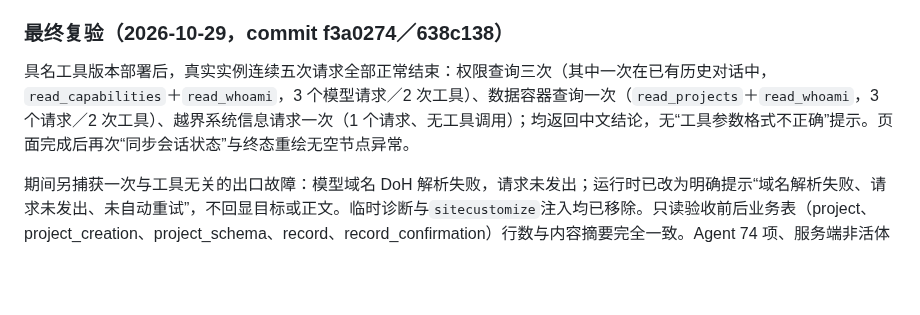
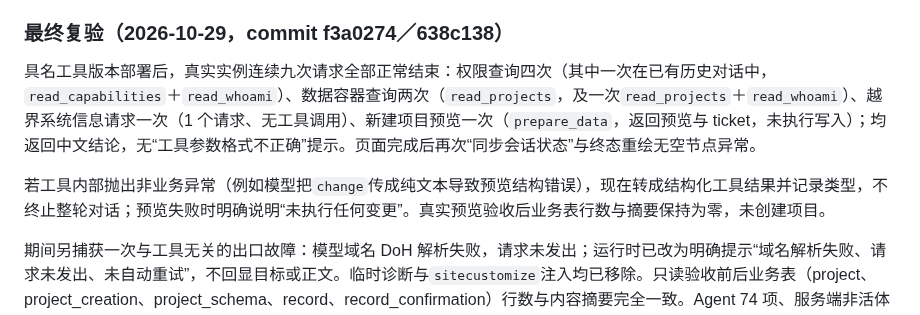
Before and after one commit to guyue55/ai-office-example, a Markdown page: docs/plans/2026-10-29-conversation-events.md, the part around the change. GitHub-like rendering; blank space fills up the shorter version.

Commit message:
docs(agent): 补充九次实例复验与预览边界结果

```diff
--- a/docs/plans/2026-10-29-conversation-events.md
+++ b/docs/plans/2026-10-29-conversation-events.md
@@ -71,6 +71,8 @@
 
 ### 最终复验（2026-10-29，commit f3a0274／638c138）
 
-具名工具版本部署后，真实实例连续五次请求全部正常结束：权限查询三次（其中一次在已有历史对话中，`read_capabilities`＋`read_whoami`，3 个模型请求／2 次工具）、数据容器查询一次（`read_projects`＋`read_whoami`，3 个请求／2 次工具）、越界系统信息请求一次（1 个请求、无工具调用）；均返回中文结论，无“工具参数格式不正确”提示。页面完成后再次“同步会话状态”与终态重绘无空节点异常。
+具名工具版本部署后，真实实例连续九次请求全部正常结束：权限查询四次（其中一次在已有历史对话中，`read_capabilities`＋`read_whoami`）、数据容器查询两次（`read_projects`，及一次`read_projects`＋`read_whoami`）、越界系统信息请求一次（1 个请求、无工具调用）、新建项目预览一次（`prepare_data`，返回预览与 ticket，未执行写入）；均返回中文结论，无“工具参数格式不正确”提示。页面完成后再次“同步会话状态”与终态重绘无空节点异常。
+
+若工具内部抛出非业务异常（例如模型把`change`传成纯文本导致预览结构错误），现在转成结构化工具结果并记录类型，不终止整轮对话；预览失败时明确说明“未执行任何变更”。真实预览验收后业务表行数与摘要保持为零，未创建项目。
 
 期间另捕获一次与工具无关的出口故障：模型域名 DoH 解析失败，请求未发出；运行时已改为明确提示“域名解析失败、请求未发出、未自动重试”，不回显目标或正文。临时诊断与`sitecustomize`注入均已移除。只读验收前后业务表（project、project_creation、project_schema、record、record_confirmation）行数与内容摘要完全一致。Agent 74 项、服务端非活体 724 项、mypy 136 个源文件及 Ruff 均通过。
```
